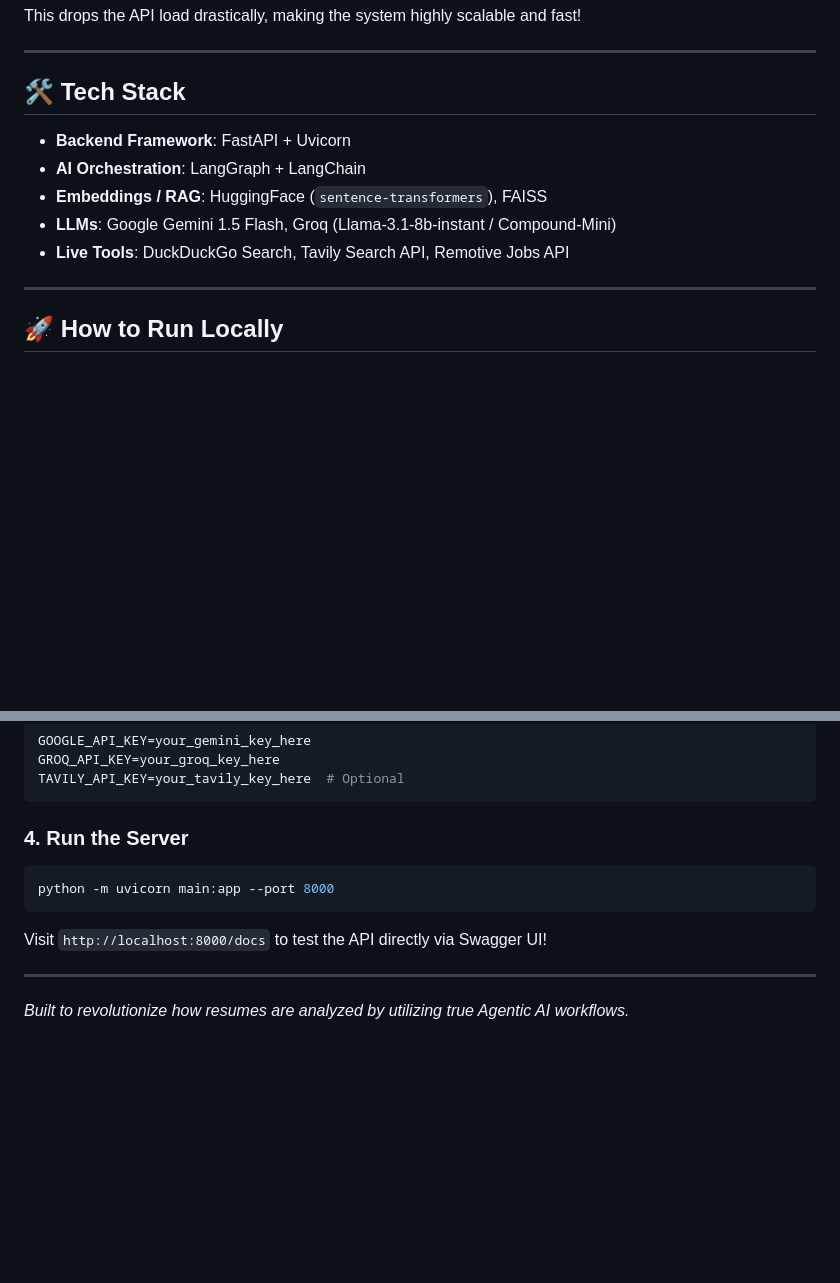
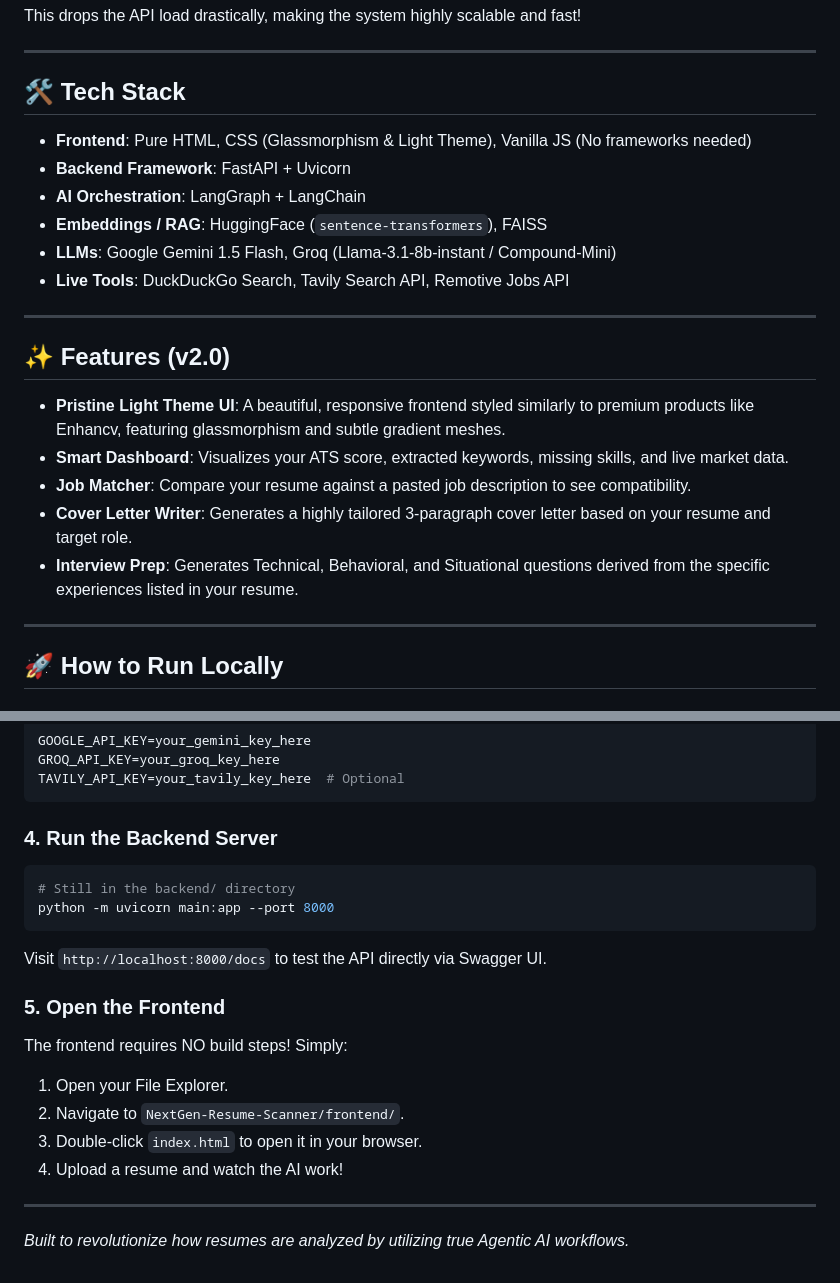
Before and after one commit to mahaveer0738/NextGen-Resume-Scanner, a Markdown page: README.md, 2 parts joined by grey strips. Drawn GitHub-style; blank space fills up the shorter version.

Commit message:
docs: Update README and implementation plan for Phase 3 Light Theme and Multi-page tools

````diff
--- a/README.md
+++ b/README.md
@@ -40,11 +40,21 @@ This drops the API load drastically, making the system highly scalable and fast!
 ---
 
 ## 🛠️ Tech Stack
+* **Frontend**: Pure HTML, CSS (Glassmorphism & Light Theme), Vanilla JS (No frameworks needed)
 * **Backend Framework**: FastAPI + Uvicorn
 * **AI Orchestration**: LangGraph + LangChain
 * **Embeddings / RAG**: HuggingFace (`sentence-transformers`), FAISS
 * **LLMs**: Google Gemini 1.5 Flash, Groq (Llama-3.1-8b-instant / Compound-Mini)
 * **Live Tools**: DuckDuckGo Search, Tavily Search API, Remotive Jobs API
+
+---
+
+## ✨ Features (v2.0)
+* **Pristine Light Theme UI**: A beautiful, responsive frontend styled similarly to premium products like Enhancv, featuring glassmorphism and subtle gradient meshes.
+* **Smart Dashboard**: Visualizes your ATS score, extracted keywords, missing skills, and live market data.
+* **Job Matcher**: Compare your resume against a pasted job description to see compatibility.
+* **Cover Letter Writer**: Generates a highly tailored 3-paragraph cover letter based on your resume and target role.
+* **Interview Prep**: Generates Technical, Behavioral, and Situational questions derived from the specific experiences listed in your resume.
 
 ---
 
@@ -75,11 +85,19 @@ GROQ_API_KEY=your_groq_key_here
 TAVILY_API_KEY=your_tavily_key_here  # Optional
 ```
 
-### 4. Run the Server
+### 4. Run the Backend Server
 ```bash
+# Still in the backend/ directory
 python -m uvicorn main:app --port 8000
 ```
-Visit `http://localhost:8000/docs` to test the API directly via Swagger UI!
+Visit `http://localhost:8000/docs` to test the API directly via Swagger UI.
+
+### 5. Open the Frontend
+The frontend requires NO build steps! Simply:
+1. Open your File Explorer.
+2. Navigate to `NextGen-Resume-Scanner/frontend/`.
+3. Double-click `index.html` to open it in your browser.
+4. Upload a resume and watch the AI work!
 
 ---
 *Built to revolutionize how resumes are analyzed by utilizing true Agentic AI workflows.*
````
Also changed, not shown: implementation_plan.md (+2 -1 lines).
